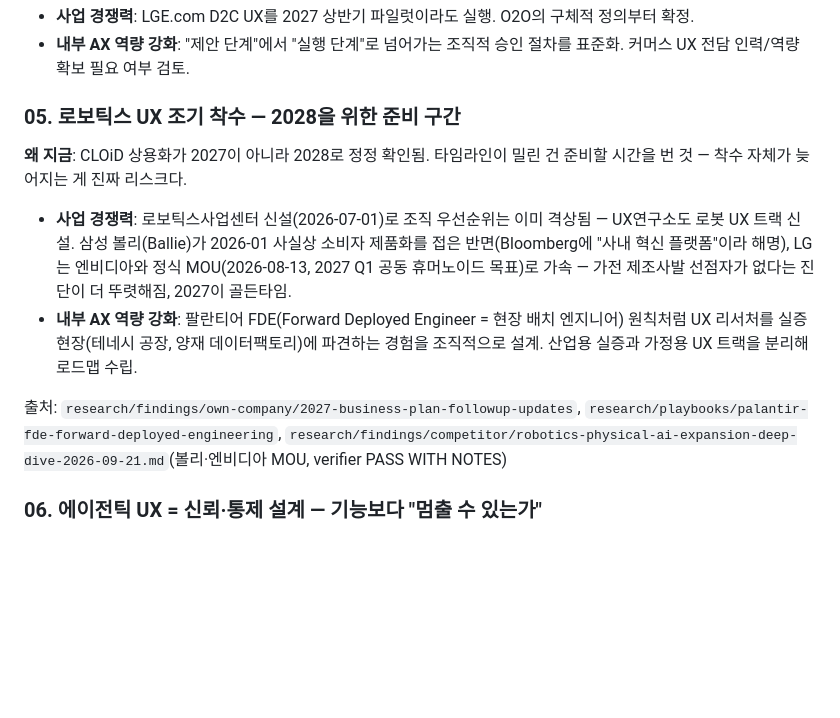
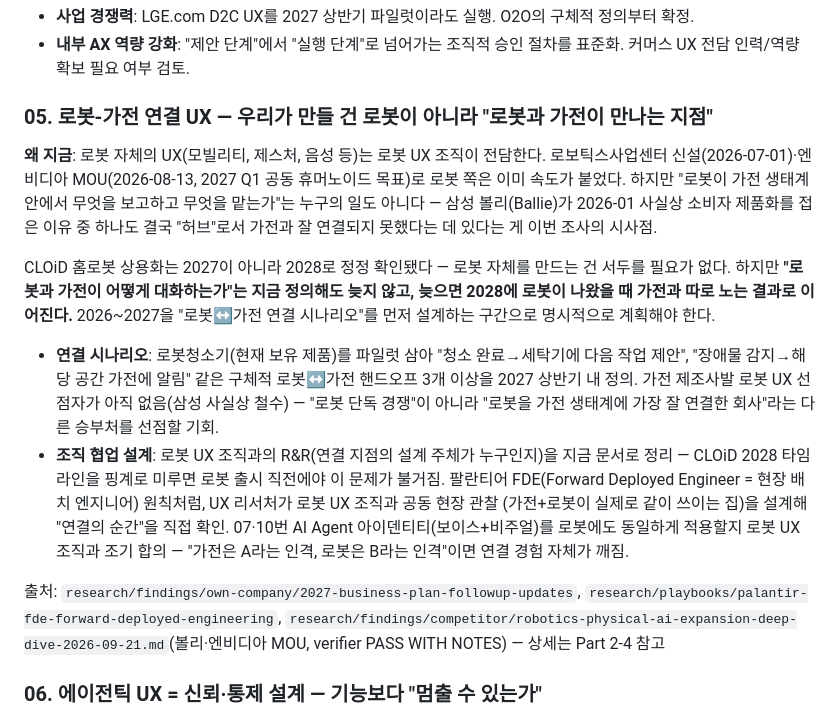
Before and after one commit to hanyszn/lg-test-landing, a Markdown page: research/reports/2027-ux-agenda-2026-09-21.md, the part around one of its changes. Rendered like a GitHub page; blank space fills up the shorter version.

```diff
--- a/research/reports/2027-ux-agenda-2026-09-21.md
+++ b/research/reports/2027-ux-agenda-2026-09-21.md
@@ -260,24 +280,34 @@ Figure AI 밸류에이션은 2025년 확정치임을 명시)
 - **내부 AX 역량 강화**: "제안 단계"에서 "실행 단계"로 넘어가는 조직적 승인 절차를 표준화. 커머스
   UX 전담 인력/역량 확보 필요 여부 검토.
 
-### 05. 로보틱스 UX 조기 착수 — 2028을 위한 준비 구간
+### 05. 로봇-가전 연결 UX — 우리가 만들 건 로봇이 아니라 "로봇과 가전이 만나는 지점"
 
-**왜 지금**: CLOiD 상용화가 2027이 아니라 2028로 정정 확인됨. 타임라인이 밀린 건 준비할 시간을 번
-것 — 착수 자체가 늦어지는 게 진짜 리스크다.
+**왜 지금**: 로봇 자체의 UX(모빌리티, 제스처, 음성 등)는 로봇 UX 조직이 전담한다. 로보틱스사업센터
+신설(2026-07-01)·엔비디아 MOU(2026-08-13, 2027 Q1 공동 휴머노이드 목표)로 로봇 쪽은 이미 속도가
+붙었다. 하지만 "로봇이 가전 생태계 안에서 무엇을 보고하고 무엇을 맡는가"는 누구의 일도 아니다 —
+삼성 볼리(Ballie)가 2026-01 사실상 소비자 제품화를 접은 이유 중 하나도 결국 "허브"로서 가전과 잘
+연결되지 못했다는 데 있다는 게 이번 조사의 시사점.
 
-- **사업 경쟁력**: 로보틱스사업센터 신설(2026-07-01)로 조직 우선순위는 이미 격상됨 — UX연구소도
-  로봇 UX 트랙 신설. 삼성 볼리(Ballie)가 2026-01 사실상 소비자 제품화를 접은 반면(Bloomberg에
-  "사내 혁신 플랫폼"이라 해명), LG는 엔비디아와 정식 MOU(2026-08-13, 2027 Q1 공동 휴머노이드
-  목표)로 가속 — 가전 제조사발 선점자가 없다는 진단이 더 뚜렷해짐, 2027이 골든타임.
-- **내부 AX 역량 강화**: 팔란티어 FDE(Forward Deployed Engineer = 현장 배치 엔지니어) 원칙처럼
-  UX 리서처를 실증 현장(테네시 공장, 양재
-  데이터팩토리)에 파견하는 경험을 조직적으로 설계. 산업용 실증과 가정용 UX 트랙을 분리해 로드맵
-  수립.
+CLOiD 홈로봇 상용화는 2027이 아니라 2028로 정정 확인됐다 — 로봇 자체를 만드는 건 서두를 필요가
+없다. 하지만 **"로봇과 가전이 어떻게 대화하는가"는 지금 정의해도 늦지 않고, 늦으면 2028에 로봇이
+나왔을 때 가전과 따로 노는 결과로 이어진다.** 2026~2027을 "로봇↔가전 연결 시나리오"를 먼저
+설계하는 구간으로 명시적으로 계획해야 한다.
+
+- **연결 시나리오**: 로봇청소기(현재 보유 제품)를 파일럿 삼아 "청소 완료→세탁기에 다음 작업
+  제안", "장애물 감지→해당 공간 가전에 알림" 같은 구체적 로봇↔가전 핸드오프 3개 이상을 2027
+  상반기 내 정의. 가전 제조사발 로봇 UX 선점자가 아직 없음(삼성 사실상 철수) — "로봇 단독 경쟁"이
+  아니라 "로봇을 가전 생태계에 가장 잘 연결한 회사"라는 다른 승부처를 선점할 기회.
+- **조직 협업 설계**: 로봇 UX 조직과의 R&R(연결 지점의 설계 주체가 누구인지)을 지금 문서로 정리 —
+  CLOiD 2028 타임라인을 핑계로 미루면 로봇 출시 직전에야 이 문제가 불거짐. 팔란티어 FDE(Forward
+  Deployed Engineer = 현장 배치 엔지니어) 원칙처럼, UX 리서처가 로봇 UX 조직과 공동 현장 관찰
+  (가전+로봇이 실제로 같이 쓰이는 집)을 설계해 "연결의 순간"을 직접 확인. 07·10번 AI Agent
+  아이덴티티(보이스+비주얼)를 로봇에도 동일하게 적용할지 로봇 UX 조직과 조기 합의 — "가전은
+  A라는 인격, 로봇은 B라는 인격"이면 연결 경험 자체가 깨짐.
 
 출처: `research/findings/own-company/2027-business-plan-followup-updates`,
 `research/playbooks/palantir-fde-forward-deployed-engineering`,
 `research/findings/competitor/robotics-physical-ai-expansion-deep-dive-2026-09-21.md`(볼리·엔비디아
-MOU, verifier PASS WITH NOTES)
+MOU, verifier PASS WITH NOTES) — 상세는 Part 2-4 참고
 
 ### 06. 에이전틱 UX = 신뢰·통제 설계 — 기능보다 "멈출 수 있는가"
 
```
Also changed, not shown: other parts of research/reports/2027-ux-agenda-2026-09-21.md (+32 -12 lines).
